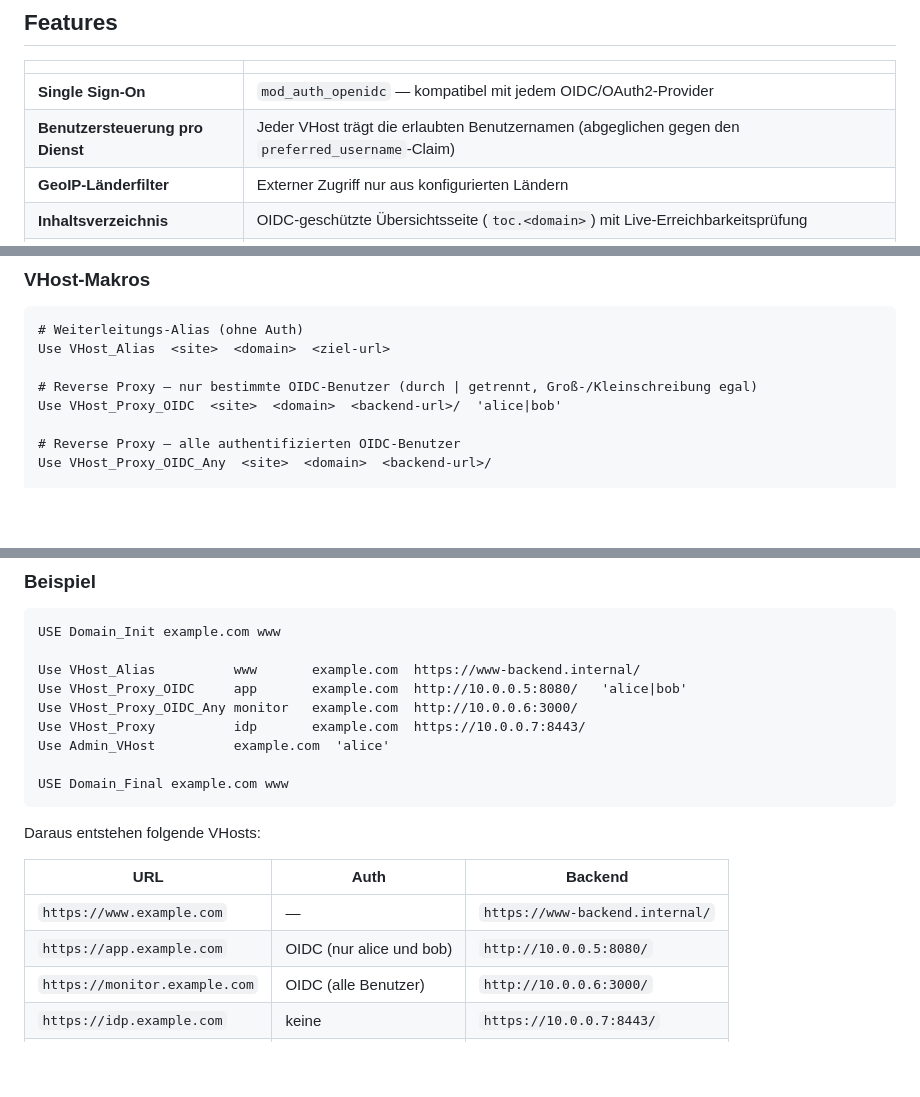
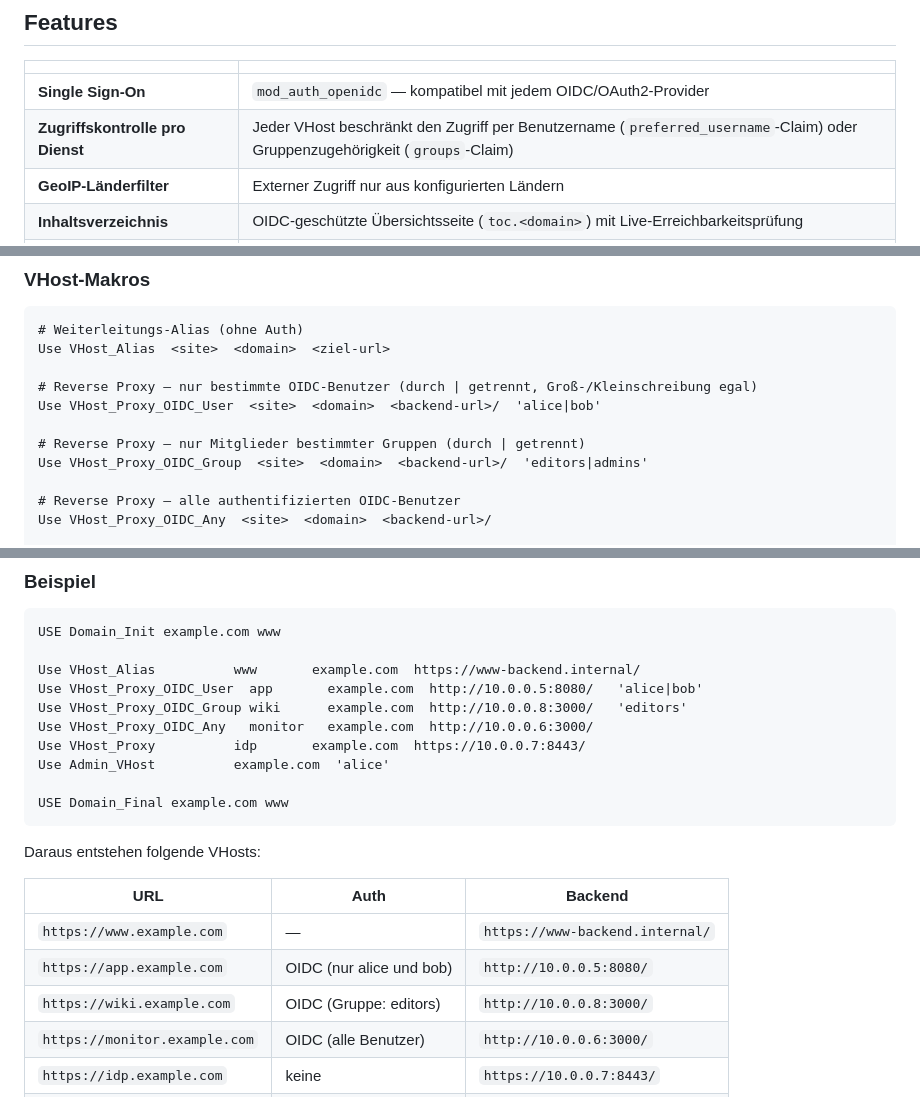
Before and after one commit to XtraLarge/secure-reverse-proxy, a Markdown page: README.de.md, 3 parts joined by grey strips. Rendered like a GitHub page; blank space fills up the shorter version.

```diff
--- a/README.de.md
+++ b/README.de.md
@@ -28,7 +28,7 @@ aller Dienste mit Erreichbarkeitsstatus und Suchfilter.
 | | |
 |---|---|
 | **Single Sign-On** | `mod_auth_openidc` — kompatibel mit jedem OIDC/OAuth2-Provider |
-| **Benutzersteuerung pro Dienst** | Jeder VHost trägt die erlaubten Benutzernamen (abgeglichen gegen den `preferred_username`-Claim) |
+| **Zugriffskontrolle pro Dienst** | Jeder VHost beschränkt den Zugriff per Benutzername (`preferred_username`-Claim) oder Gruppenzugehörigkeit (`groups`-Claim) |
 | **GeoIP-Länderfilter** | Externer Zugriff nur aus konfigurierten Ländern |
 | **Inhaltsverzeichnis** | OIDC-geschützte Übersichtsseite (`toc.<domain>`) mit Live-Erreichbarkeitsprüfung |
 | **Admin-Oberfläche** | Browserbasierter VHost-Editor unter `admin.<domain>` — VHosts hinzufügen, bearbeiten und neu laden ohne SSH |
@@ -250,7 +250,10 @@ USE Domain_Final example.com www
 Use VHost_Alias  <site>  <domain>  <ziel-url>
 
 # Reverse Proxy — nur bestimmte OIDC-Benutzer (durch | getrennt, Groß-/Kleinschreibung egal)
-Use VHost_Proxy_OIDC  <site>  <domain>  <backend-url>/  'alice|bob'
+Use VHost_Proxy_OIDC_User  <site>  <domain>  <backend-url>/  'alice|bob'
+
+# Reverse Proxy — nur Mitglieder bestimmter Gruppen (durch | getrennt)
+Use VHost_Proxy_OIDC_Group  <site>  <domain>  <backend-url>/  'editors|admins'
 
 # Reverse Proxy — alle authentifizierten OIDC-Benutzer
 Use VHost_Proxy_OIDC_Any  <site>  <domain>  <backend-url>/
@@ -271,8 +274,9 @@ Use Admin_VHost  <domain>  'alice'
 USE Domain_Init example.com www
 
 Use VHost_Alias          www       example.com  https://www-backend.internal/
-Use VHost_Proxy_OIDC     app       example.com  http://10.0.0.5:8080/   'alice|bob'
-Use VHost_Proxy_OIDC_Any monitor   example.com  http://10.0.0.6:3000/
+Use VHost_Proxy_OIDC_User  app       example.com  http://10.0.0.5:8080/   'alice|bob'
+Use VHost_Proxy_OIDC_Group wiki      example.com  http://10.0.0.8:3000/   'editors'
+Use VHost_Proxy_OIDC_Any   monitor   example.com  http://10.0.0.6:3000/
 Use VHost_Proxy          idp       example.com  https://10.0.0.7:8443/
 Use Admin_VHost          example.com  'alice'
 
@@ -285,6 +289,7 @@ Daraus entstehen folgende VHosts:
 |---|---|---|
 | `https://www.example.com` | — | `https://www-backend.internal/` |
 | `https://app.example.com` | OIDC (nur alice und bob) | `http://10.0.0.5:8080/` |
+| `https://wiki.example.com` | OIDC (Gruppe: editors) | `http://10.0.0.8:3000/` |
 | `https://monitor.example.com` | OIDC (alle Benutzer) | `http://10.0.0.6:3000/` |
 | `https://idp.example.com` | keine | `https://10.0.0.7:8443/` |
 | `https://toc.example.com` | OIDC (alle Benutzer) | eingebaute TOC-Seite |
```
Also changed, not shown: README.md (+9 -4 lines).
